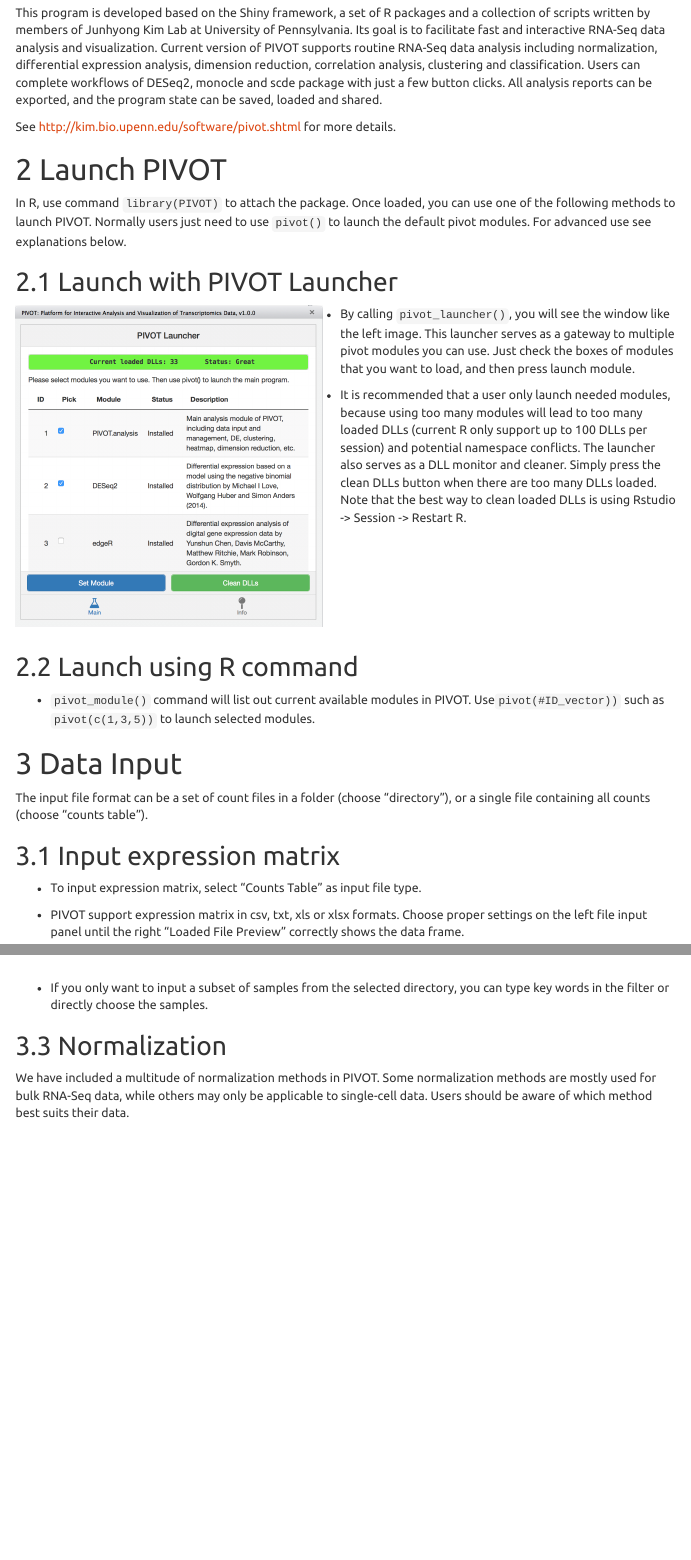
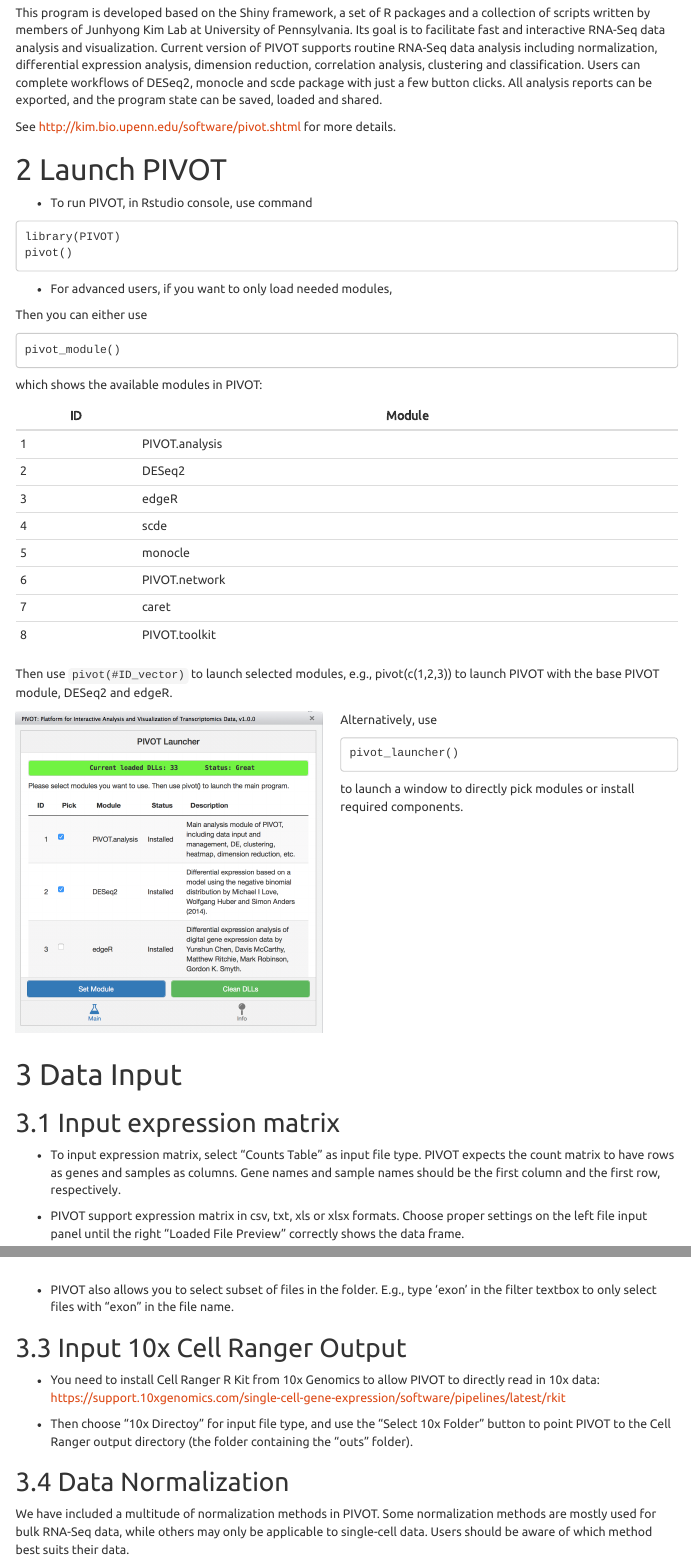
Before and after one commit to kimpenn/PIVOT, an R Markdown document (inst/app/manual/manual_file.Rmd): the page in a window 1100 px wide, from 180 px down, and a second part further down, joined at a grey line. Rendered offline with R 4.5, knitr and Pandoc, with nearby package versions; menus at the side of the page are left out.

Commit message:
manual and ui update

````diff
--- a/inst/app/manual/manual_file.Rmd
+++ b/inst/app/manual/manual_file.Rmd
@@ -23,29 +23,50 @@
 
 # Launch PIVOT
 
-In R, use command `library(PIVOT)` to attach the package. Once loaded, you can use one of the following methods to launch PIVOT. Normally users just need to use `pivot()` to launch the default pivot modules. For advanced use see explanations below.
 
-## Launch with PIVOT Launcher
+  * To run PIVOT, in Rstudio console, use command
+```
+library(PIVOT)
+pivot()
+```
+
+* For advanced users, if you want to only load needed modules,
+
+Then you can either use
+```
+pivot_module()
+```
+which shows the available modules in PIVOT:
+
+|ID|Module|
+|---|---|
+|1|PIVOT.analysis|
+|2|DESeq2|
+|3|edgeR|
+|4|scde|
+|5|monocle|
+|6|PIVOT.network|
+|7|caret|
+|8|PIVOT.toolkit|
+
+Then use `pivot(#ID_vector)` to launch selected modules, e.g., pivot(c(1,2,3)) to launch PIVOT with the base PIVOT module, DESeq2 and edgeR.
 
 <img src="figures/launcher.png" align = "left" style= "margin-right: 20px" width="350px"/>
 
-* By calling `pivot_launcher()`, you will see the window like the left image. This launcher serves as a gateway to multiple pivot modules you can use. Just check the boxes of modules that you want to load, and then press launch module.
+Alternatively, use
+```
+pivot_launcher()
+```
+to launch a window to directly pick modules or install required components.
 
-* It is recommended that a user only launch needed modules, because using too many modules will lead to too many loaded DLLs (current R only support up to 100 DLLs per session) and potential namespace conflicts. The launcher also serves as a DLL monitor and cleaner. Simply press the clean DLLs button when there are too many DLLs loaded. Note that the best way to clean loaded DLLs is using Rstudio -> Session -> Restart R.
 
 <p style="clear:both;">
 
-## Launch using R command
-
-* `pivot_module()` command will list out current available modules in PIVOT. Use` pivot(#ID_vector))` such as `pivot(c(1,3,5))` to launch selected modules.
-
 # Data Input
-
-The input file format can be a set of count files in a folder (choose "directory"), or a single file containing all counts (choose "counts table").
 
 ## Input expression matrix
 
-* To input expression matrix, select "Counts Table" as input file type.
+* To input expression matrix, select "Counts Table" as input file type. PIVOT expects the count matrix to have rows as genes and samples as columns. Gene names and sample names should be the first column and the first row, respectively.
 
 * PIVOT support expression matrix in csv, txt, xls or xlsx formats. Choose proper settings on the left file input panel until the right "Loaded File Preview" correctly shows the data frame.
 
@@ -67,11 +86,19 @@
 
 <img src="figures/directory_input.png" style= "margin: 20px" width="80%"/>
 
-* If you only want to input a subset of samples from the selected directory, you can type key words in the filter or directly choose the samples.
+* PIVOT also allows you to select subset of files in the folder. E.g., type 'exon' in the filter textbox to only select files with "exon" in the file name.
 
 <p style="clear:both;">
 
-## Normalization
+
+## Input 10x Cell Ranger Output
+
+* You need to install Cell Ranger R Kit from 10x Genomics to allow PIVOT to directly read in 10x data:
+https://support.10xgenomics.com/single-cell-gene-expression/software/pipelines/latest/rkit
+
+* Then choose "10x Directoy" for input file type, and use the "Select 10x Folder" button to point PIVOT to the Cell Ranger output directory (the folder containing the "outs" folder).
+
+## Data Normalization
 
 We have included a multitude of normalization methods in PIVOT. Some normalization methods are mostly used for bulk RNA-Seq data, while others may only be applicable to single-cell data. Users should be aware of which method best suits their data.
 
````
Also changed, not shown: inst/app/src/server_code/data/tenx.R (+1 -0 lines), README.md, inst/app/manual/manual_file.html, inst/app/manual/manual_file.Rmd (6 more changed lines).
